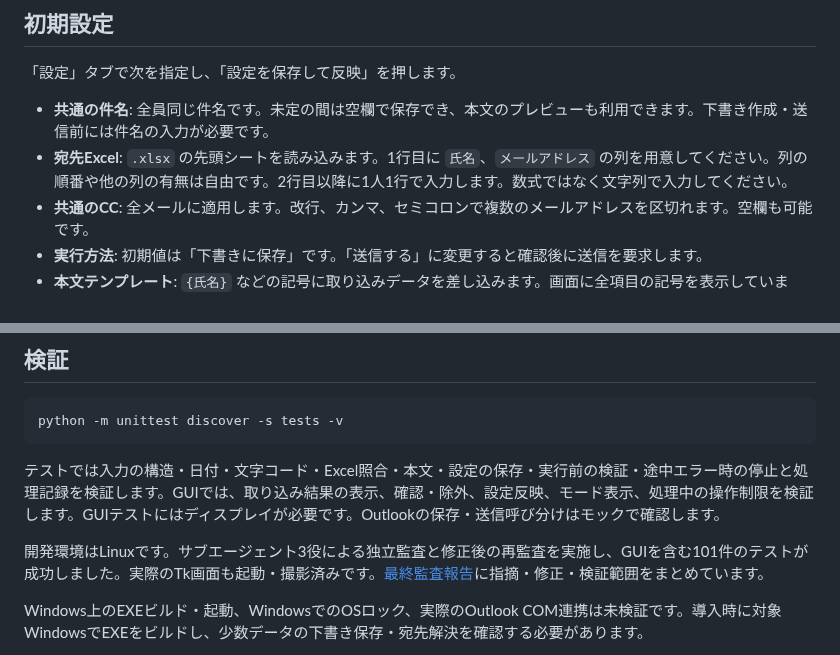
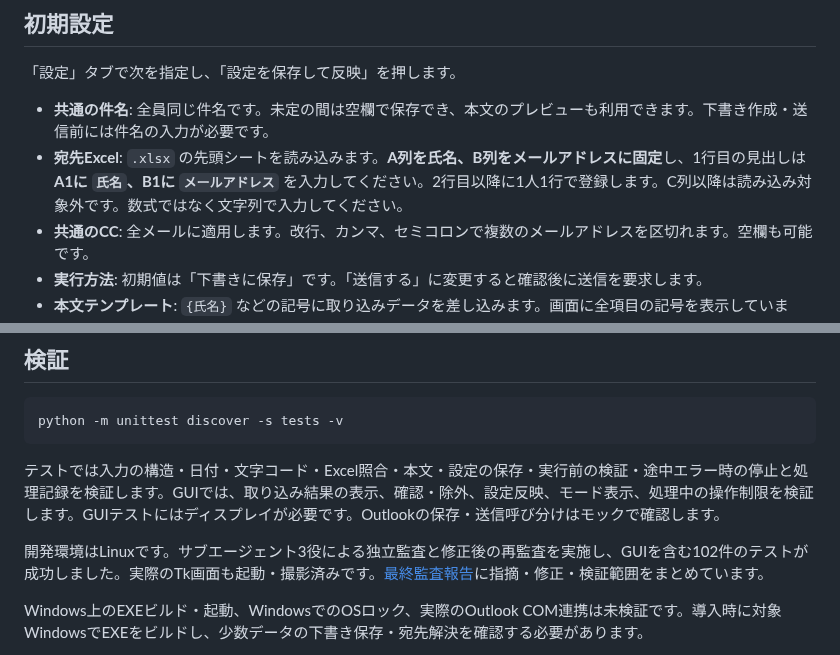
Before and after one commit to alz7485/codex4, a Markdown page: README.md, 2 parts joined by grey strips. GitHub-like rendering.

```diff
--- a/README.md
+++ b/README.md
@@ -70,7 +70,7 @@ dist/
 「設定」タブで次を指定し、「設定を保存して反映」を押します。
 
 - **共通の件名**: 全員同じ件名です。未定の間は空欄で保存でき、本文のプレビューも利用できます。下書き作成・送信前には件名の入力が必要です。
-- **宛先Excel**: `.xlsx` の先頭シートを読み込みます。1行目に `氏名`、`メールアドレス` の列を用意してください。列の順番や他の列の有無は自由です。2行目以降に1人1行で入力します。数式ではなく文字列で入力してください。
+- **宛先Excel**: `.xlsx` の先頭シートを読み込みます。**A列を氏名、B列をメールアドレスに固定**し、1行目の見出しは **A1に `氏名`、B1に `メールアドレス`** を入力してください。2行目以降に1人1行で登録します。C列以降は読み込み対象外です。数式ではなく文字列で入力してください。
 - **共通のCC**: 全メールに適用します。改行、カンマ、セミコロンで複数のメールアドレスを区切れます。空欄も可能です。
 - **実行方法**: 初期値は「下書きに保存」です。「送信する」に変更すると確認後に送信を要求します。
 - **本文テンプレート**: `{氏名}` などの記号に取り込みデータを差し込みます。画面に全項目の記号を表示しています。通常の波括弧を表示したい場合は `{{` と `}}` を使います。
@@ -156,7 +156,7 @@ python -m unittest discover -s tests -v
 
 テストでは入力の構造・日付・文字コード・Excel照合・本文・設定の保存・実行前の検証・途中エラー時の停止と処理記録を検証します。GUIでは、取り込み結果の表示、確認・除外、設定反映、モード表示、処理中の操作制限を検証します。GUIテストにはディスプレイが必要です。Outlookの保存・送信呼び分けはモックで確認します。
 
-開発環境はLinuxです。サブエージェント3役による独立監査と修正後の再監査を実施し、GUIを含む101件のテストが成功しました。実際のTk画面も起動・撮影済みです。[最終監査報告](docs/FINAL_AUDIT.md)に指摘・修正・検証範囲をまとめています。
+開発環境はLinuxです。サブエージェント3役による独立監査と修正後の再監査を実施し、GUIを含む102件のテストが成功しました。実際のTk画面も起動・撮影済みです。[最終監査報告](docs/FINAL_AUDIT.md)に指摘・修正・検証範囲をまとめています。
 
 Windows上のEXEビルド・起動、WindowsでのOSロック、実際のOutlook COM連携は未検証です。導入時に対象WindowsでEXEをビルドし、少数データの下書き保存・宛先解決を確認する必要があります。
 
```
Also changed, not shown: docs/FINAL_AUDIT.md (+9 -5 lines), docs/previews/settings.png, 5 other files.
